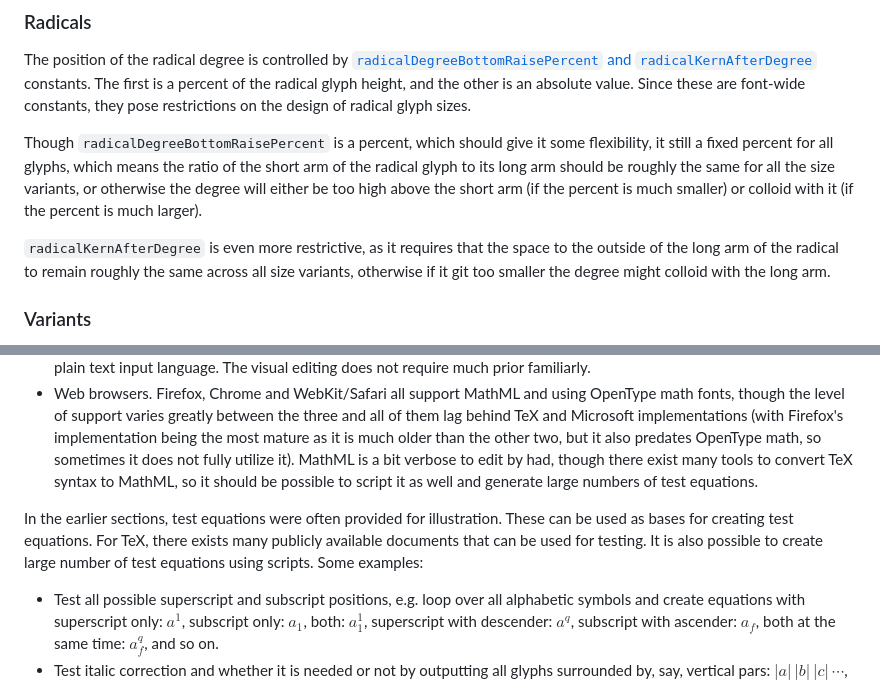
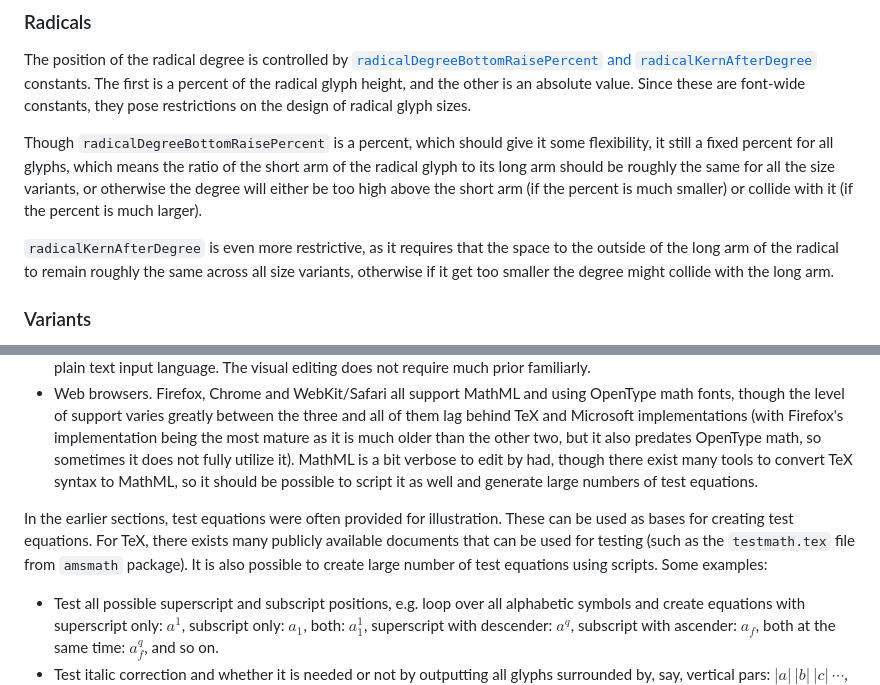
Before and after one commit to notofonts/math, a Markdown page: documentation/building-math-fonts/index.md, 2 parts joined by grey strips. Rendered like a GitHub page.

Commit message:
Typo fixes and test file reference
- Fix three minor typos
- Add reference to 'testmath.tex' file from 'amsmath'

```diff
--- a/documentation/building-math-fonts/index.md
+++ b/documentation/building-math-fonts/index.md
@@ -481,9 +481,9 @@ Bottom accents should also be drawn below the baseline by a similar offset.
 ### Radicals
 The position of the radical degree is controlled by [`radicalDegreeBottomRaisePercent` and `radicalKernAfterDegree`](#radicaldegreebottomraisepercent-radicalkernbeforedegree-radicalkernafterdegree) constants. The first is a percent of the radical glyph height, and the other is an absolute value. Since these are font-wide constants, they pose restrictions on the design of radical glyph sizes.
 
-Though `radicalDegreeBottomRaisePercent` is a percent, which should give it some flexibility, it still a fixed percent for all glyphs, which means the ratio of the short arm of the radical glyph to its long arm should be roughly the same for all the size variants, or otherwise the degree will either be too high above the short arm (if the percent is much smaller) or colloid with it (if the percent is much larger).
+Though `radicalDegreeBottomRaisePercent` is a percent, which should give it some flexibility, it still a fixed percent for all glyphs, which means the ratio of the short arm of the radical glyph to its long arm should be roughly the same for all the size variants, or otherwise the degree will either be too high above the short arm (if the percent is much smaller) or collide with it (if the percent is much larger).
 
-`radicalKernAfterDegree` is even more restrictive, as it requires that the space to the outside of the long arm of the radical to remain roughly the same across all size variants, otherwise if it git too smaller the degree might colloid with the long arm.
+`radicalKernAfterDegree` is even more restrictive, as it requires that the space to the outside of the long arm of the radical to remain roughly the same across all size variants, otherwise if it get too smaller the degree might collide with the long arm.
 
 ### Variants
 When building size variants, some glyphs - such as the vertical bar - seem simple enough that they can built from an assembly without needing any pre-built size variants. While this is true, delimiters are often used in pairs, and users expect these pairs to have the same size. However, if one delimiter has pre-built size variants and the other only has an assembly, the closest glyph to the desired size will be picked for pre-built delimiter while the one with assembly will be (more or less) of the exact required size, and this discrepancy in size is not desirable.
@@ -508,7 +508,7 @@ There are several implementations of OpenType math layout that might be worth te
 * Microsoft's implementation. The easiest way to test this is by using Microsoft Word’s equation editor. This requires using the desktop version on either Windows or macOS. The equation editor supports both visual input  of equations as well as a plain text input language. The visual editing does not require much prior familiarly.
 * Web browsers. Firefox, Chrome and WebKit/Safari all support MathML and using OpenType math fonts, though the level of support varies greatly between the three and all of them lag behind TeX and Microsoft implementations (with Firefox's implementation being the most mature as it is much older than the other two, but it also predates OpenType math, so sometimes it does not fully utilize it). MathML is a bit verbose to edit by had, though there exist many tools to convert TeX syntax to MathML, so it should be possible to script it as well and generate large numbers of test equations.
 
-In the earlier sections, test equations were often provided for illustration. These can be used as bases for creating test equations. For TeX, there exists many publicly available documents that can be used for testing. It is also possible to create large number of test equations using scripts. Some examples:
+In the earlier sections, test equations were often provided for illustration. These can be used as bases for creating test equations. For TeX, there exists many publicly available documents that can be used for testing (such as the `testmath.tex` file from `amsmath` package). It is also possible to create large number of test equations using scripts. Some examples:
 
 * Test all possible superscript and subscript positions, e.g. loop over all alphabetic symbols and create equations with superscript only: $a^1$, subscript only: $a_1$, both: $a^1_1$, superscript with descender: $a^q$, subscript with ascender: $a_f$, both at the same time: $a^q_f$, and so on.
 * Test italic correction and whether it is needed or not by outputting all glyphs surrounded by, say, vertical pars: $|a|\,|b|\,|c|\,\cdots$, this also tests side bearings.
```
